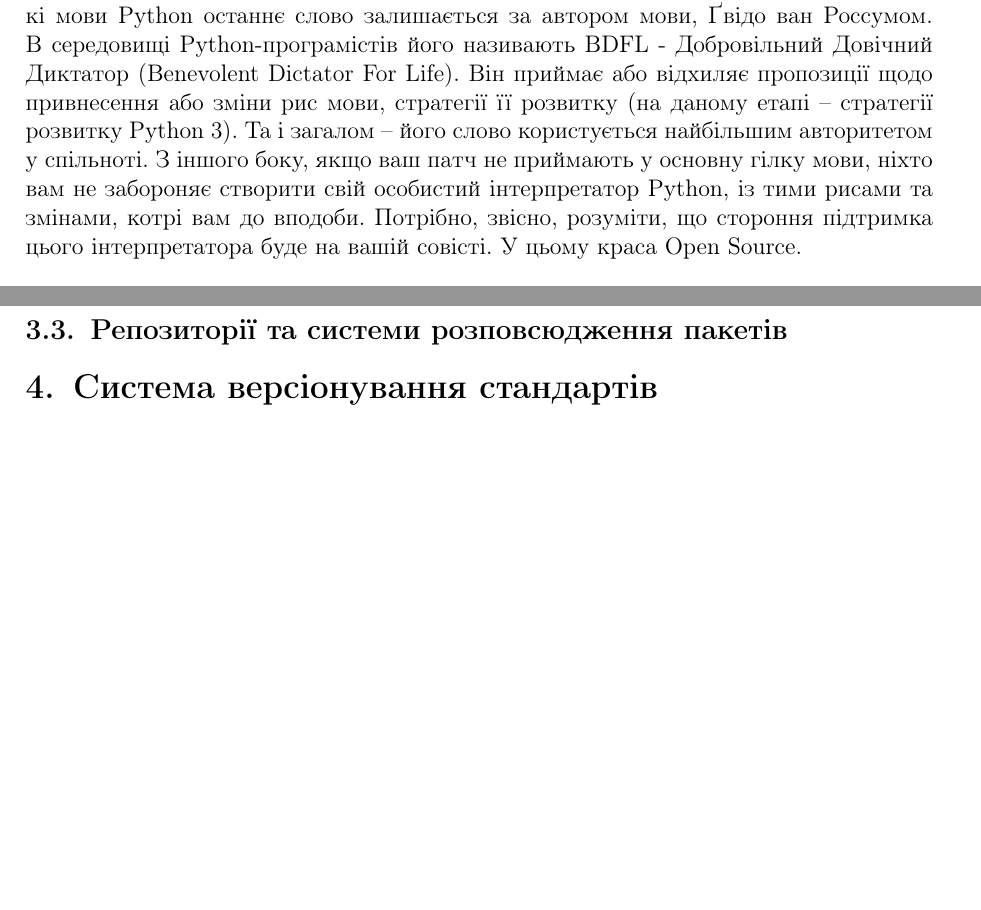
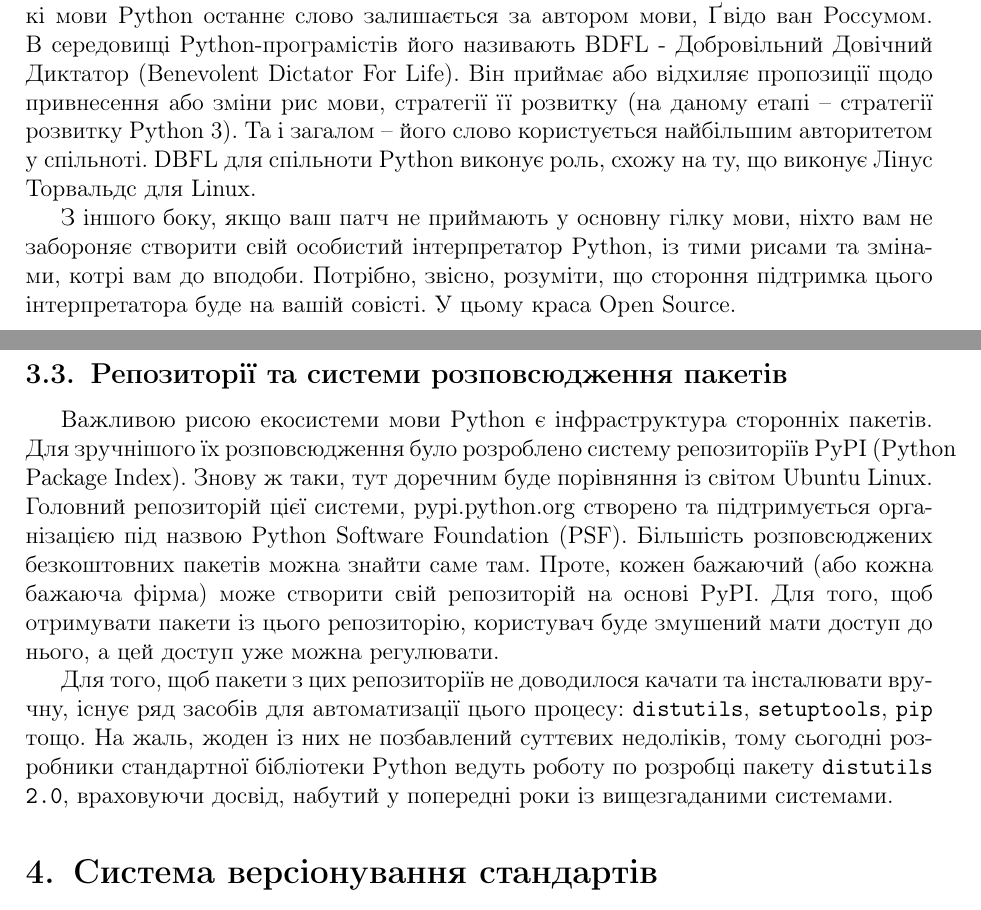
Before and after one commit to ikostia/python-paper, a LaTeX document (paper.tex): two parts of pages 13 and 14 of 16, joined at a grey line, cut so that both start at the same text, the shorter picture padded with empty space. Compiled offline with pdfLaTeX.

Commit message:
Added PyPI

```diff
--- a/paper.tex
+++ b/paper.tex
@@ -538,7 +538,9 @@
     його називають BDFL - Добровільний Довічний Диктатор (Benevolent Dictator For Life). Він приймає або
     відхиляє пропозиції щодо привнесення або зміни рис мови, стратегії її розвитку (на даному етапі --
     стратегії розвитку Python 3). Та і загалом -- його слово користується найбільшим авторитетом у
-    спільноті.
+    спільноті. DBFL для спільноти Python виконує роль, схожу на ту, що виконує Лінус Торвальдс для
+    Linux.
+
     З іншого боку, якщо ваш патч не приймають у основну гілку мови, ніхто вам не забороняє створити
     свій особистий інтерпретатор Python, із тими рисами та змінами, котрі вам до вподоби. Потрібно,
     звісно, розуміти, що стороння підтримка цього інтерпретатора буде на вашій совісті. У цьому краса
@@ -557,6 +559,19 @@
     PEP-20, The Zen of Python.
 
 \subsection{Репозиторії та системи розповсюдження пакетів}
+    Важливою рисою екосистеми мови Python є інфраструктура сторонніх пакетів. Для зручнішого їх
+    розповсюдження було розроблено систему репозиторіїв PyPI (Python Package Index). Знову ж таки, тут
+    доречним буде порівняння із світом Ubuntu Linux. Головний репозиторій цієї системи, pypi.python.org
+    створено та підтримується організацією під назвою Python Software Foundation (PSF). Більшість
+    розповсюджених безкоштовних пакетів можна знайти саме там. Проте, кожен бажаючий (або кожна бажаюча
+    фірма) може створити свій репозиторій на основі PyPI. Для того, щоб отримувати пакети із цього
+    репозиторію, користувач буде змушений мати доступ до нього, а цей доступ уже можна регулювати.
+
+    Для того, щоб пакети з цих репозиторіїв не доводилося качати та інсталювати вручну, існує ряд засобів
+    для автоматизації цього процесу: \texttt{distutils}, \texttt{setuptools}, \texttt{pip} тощо. На жаль,
+    жоден із них не позбавлений суттєвих недоліків, тому сьогодні розробники стандартної бібліотеки
+    Python ведуть роботу по розробці пакету \texttt{distutils 2.0}, враховуючи досвід, набутий у попередні
+    роки із вищезгаданими системами.
 
 \section{Система версіонування стандартів}
     Загалом, одним із принципів версіонування пітона є обернена сумісність. Їй приділяється
```
Lines whose indentation alone changed are shown as unchanged.
